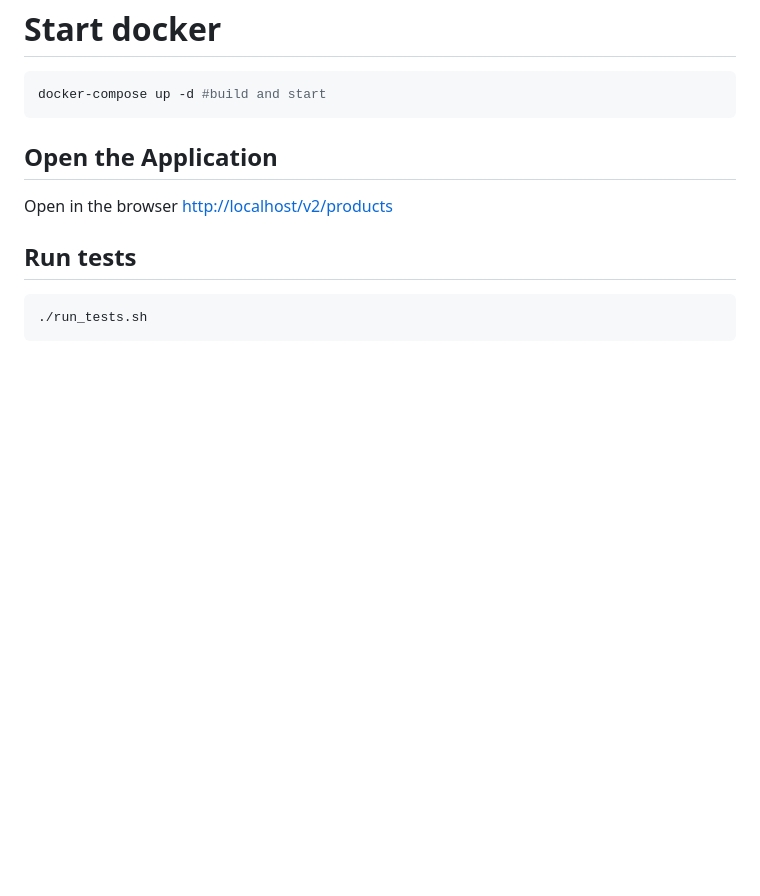
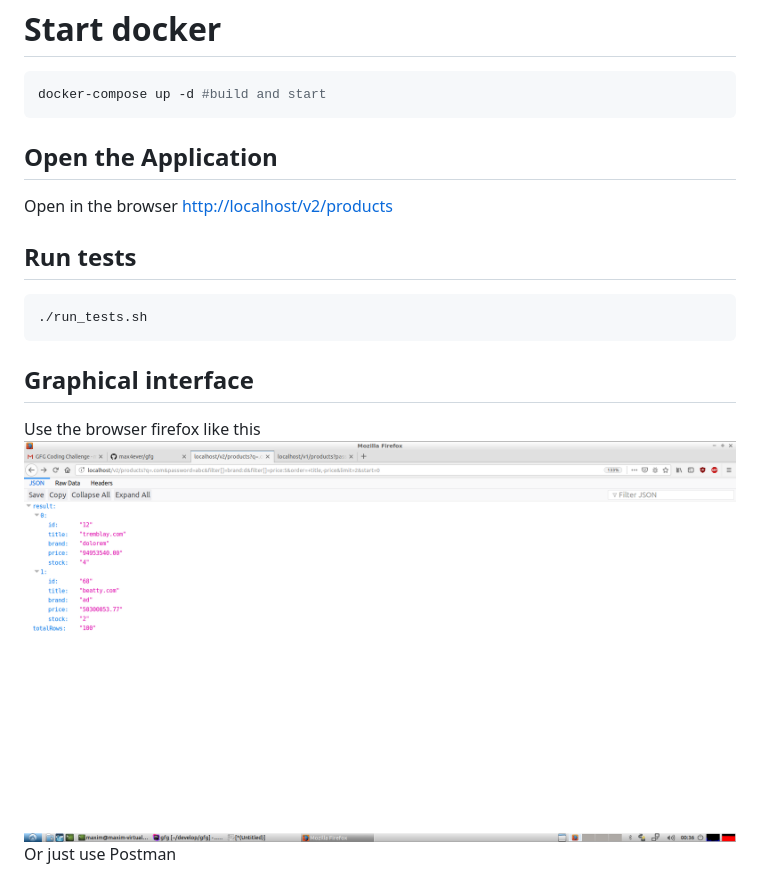
Before and after one commit to max4ever/gfg, a Markdown page: README.md, the part around the change. GitHub-like rendering; pictures changed too: gui.png (added); blank space fills up the shorter version.

Commit message:
added screenshot

````diff
--- a/README.md
+++ b/README.md
@@ -13,3 +13,8 @@ Open in the browser [http://localhost/v2/products](http://localhost/v2/products?
 ```bash
 ./run_tests.sh
 ```
+
+## Graphical interface
+Use the browser firefox like this
+![browser](./gui.png)
+Or just use Postman
````
